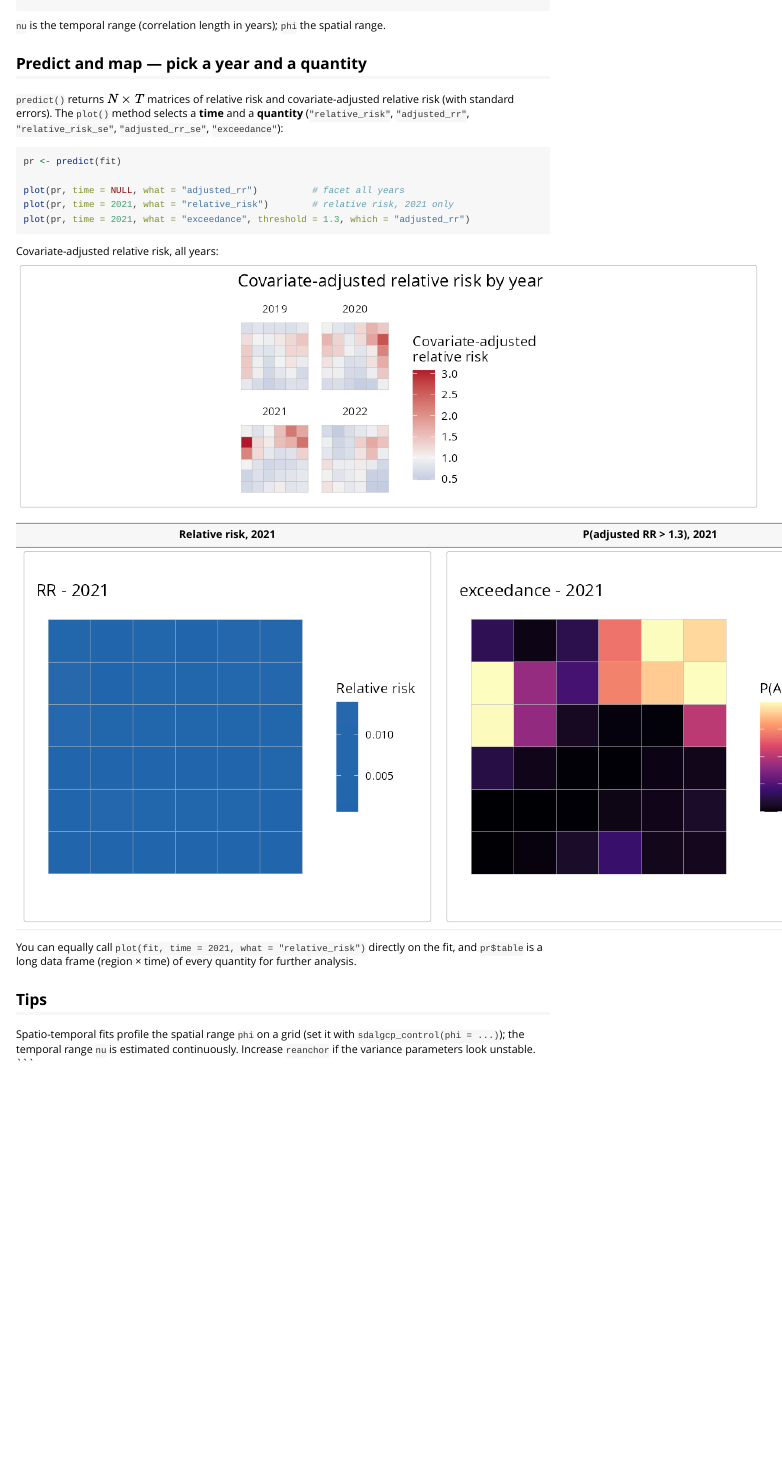
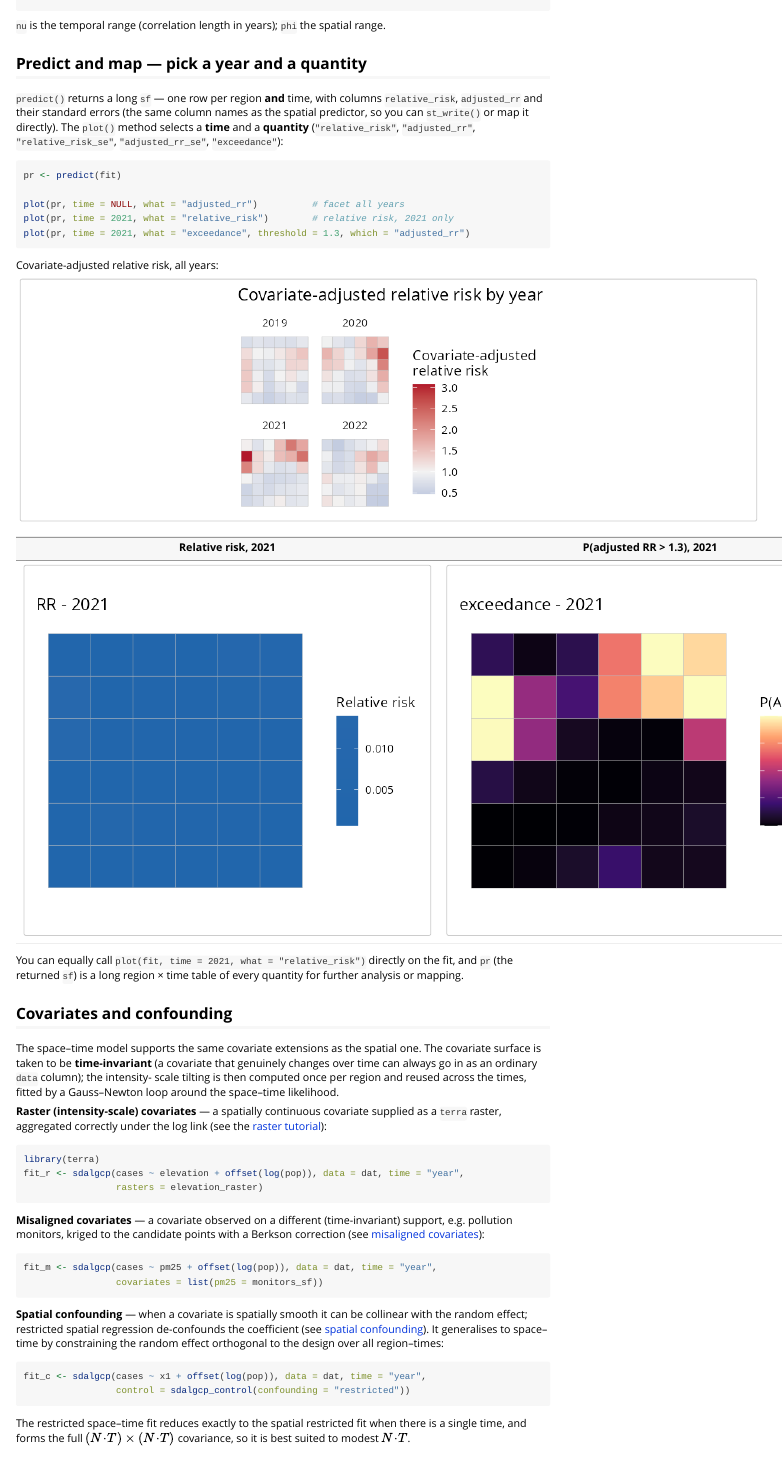
Before and after one commit to olatunjijohnson/SDALGCP2, an R Markdown document (vignettes/spatio-temporal.Rmd): the page in a window 1100 px wide, from 1340 px down. Rendered offline with R 4.5, knitr and Pandoc, with nearby package versions.

Commit message:
Document ST covariate/confounding extensions: vignette, examples, PDFs
- Spatio-temporal vignette: new "Covariates and confounding" section showing
  rasters=, covariates= and confounding="restricted" for the ST model; fixed two
  stale references (predict() now returns a long sf, not N x T matrices/$table).
- SDALGCP2_ST(): added \donttest examples for the restricted and raster fits.
- Methodology PDFs recompiled: a "Spatio-temporal extension" section in the raster
  derivation (time-invariant tilting + Gauss-Newton around the Kronecker-free ST
  likelihood) and a "Spatio-temporal restricted regression" section plus an ST
  misalignment note in the confounding/misalignment derivation.

Version unchanged (0.1.0). R CMD check --as-cran: 0 errors, 0 warnings.

````diff
--- a/vignettes/spatio-temporal.Rmd
+++ b/vignettes/spatio-temporal.Rmd
@@ -85,10 +85,11 @@ summary(fit)
 
 ## Predict and map — pick a year and a quantity
 
-`predict()` returns \(N\times T\) matrices of relative risk and covariate-adjusted
-relative risk (with standard errors). The `plot()` method selects a **time** and a
-**quantity** (`"relative_risk"`, `"adjusted_rr"`, `"relative_risk_se"`,
-`"adjusted_rr_se"`, `"exceedance"`):
+`predict()` returns a long `sf` — one row per region **and** time, with columns
+`relative_risk`, `adjusted_rr` and their standard errors (the same column names as
+the spatial predictor, so you can `st_write()` or map it directly). The `plot()`
+method selects a **time** and a **quantity** (`"relative_risk"`, `"adjusted_rr"`,
+`"relative_risk_se"`, `"adjusted_rr_se"`, `"exceedance"`):
 
 ```{r}
 pr <- predict(fit)
@@ -106,6 +107,20 @@ Covariate-adjusted relative risk, all years:
 |:---:|:---:|
 | ![](t3_rr_2021.png) | ![](t3_exc_2021.png) |
 
-You can equally call `plot(fit, time = 2021, what = "relative_risk")` directly on the fit, and
-`pr$table` is a long data frame (region × time) of every quantity for further
-analysis.
+You can equally call `plot(fit, time = 2021, what = "relative_risk")` directly on
+the fit, and `pr` (the returned `sf`) is a long region × time table of every
+quantity for further analysis or mapping.
+
+## Covariates and confounding
+
+The space–time model supports the same covariate extensions as the spatial one.
+The covariate surface is taken to be **time-invariant** (a covariate that genuinely
+changes over time can always go in as an ordinary `data` column); the intensity-
+scale tilting is then computed once per region and reused across the times, fitted
+by a Gauss–Newton loop around the space–time likelihood.
+
+**Raster (intensity-scale) covariates** — a spatially continuous covariate supplied
+as a `terra` raster, aggregated correctly under the log link (see the
+[raster tutorial](raster-covariates.html)):
+
+```{r}
@@ -112,3 +132,25 @@ analysis.
+**Misaligned covariates** — a covariate observed on a different (time-invariant)
+support, e.g. pollution monitors, kriged to the candidate points with a Berkson
+correction (see [misaligned covariates](misaligned-covariates.html)):
+
+```{r}
+fit_m <- sdalgcp(cases ~ pm25 + offset(log(pop)), data = dat, time = "year",
+                 covariates = list(pm25 = monitors_sf))
+```
+
+**Spatial confounding** — when a covariate is spatially smooth it can be collinear
+with the random effect; restricted spatial regression de-confounds the coefficient
+(see [spatial confounding](spatial-confounding.html)). It generalises to space–time
+by constraining the random effect orthogonal to the design over all region–times:
+
+```{r}
+fit_c <- sdalgcp(cases ~ x1 + offset(log(pop)), data = dat, time = "year",
+                 control = sdalgcp_control(confounding = "restricted"))
+```
+
+The restricted space–time fit reduces exactly to the spatial restricted fit when
+there is a single time, and forms the full \((N\!\cdot\!T)\times(N\!\cdot\!T)\)
+covariance, so it is best suited to modest \(N\!\cdot\!T\).
 
 ## Tips
 
````
Also changed, not shown: R/st.R (+13 -0 lines), math/confounding-and-misalignment.pdf, math/confounding-and-misalignment.tex, math/raster-covariates-derivation.pdf, math/raster-covariates-derivation.tex, vignettes/spatio-temporal.Rmd (5 more changed lines), 1 other file.
